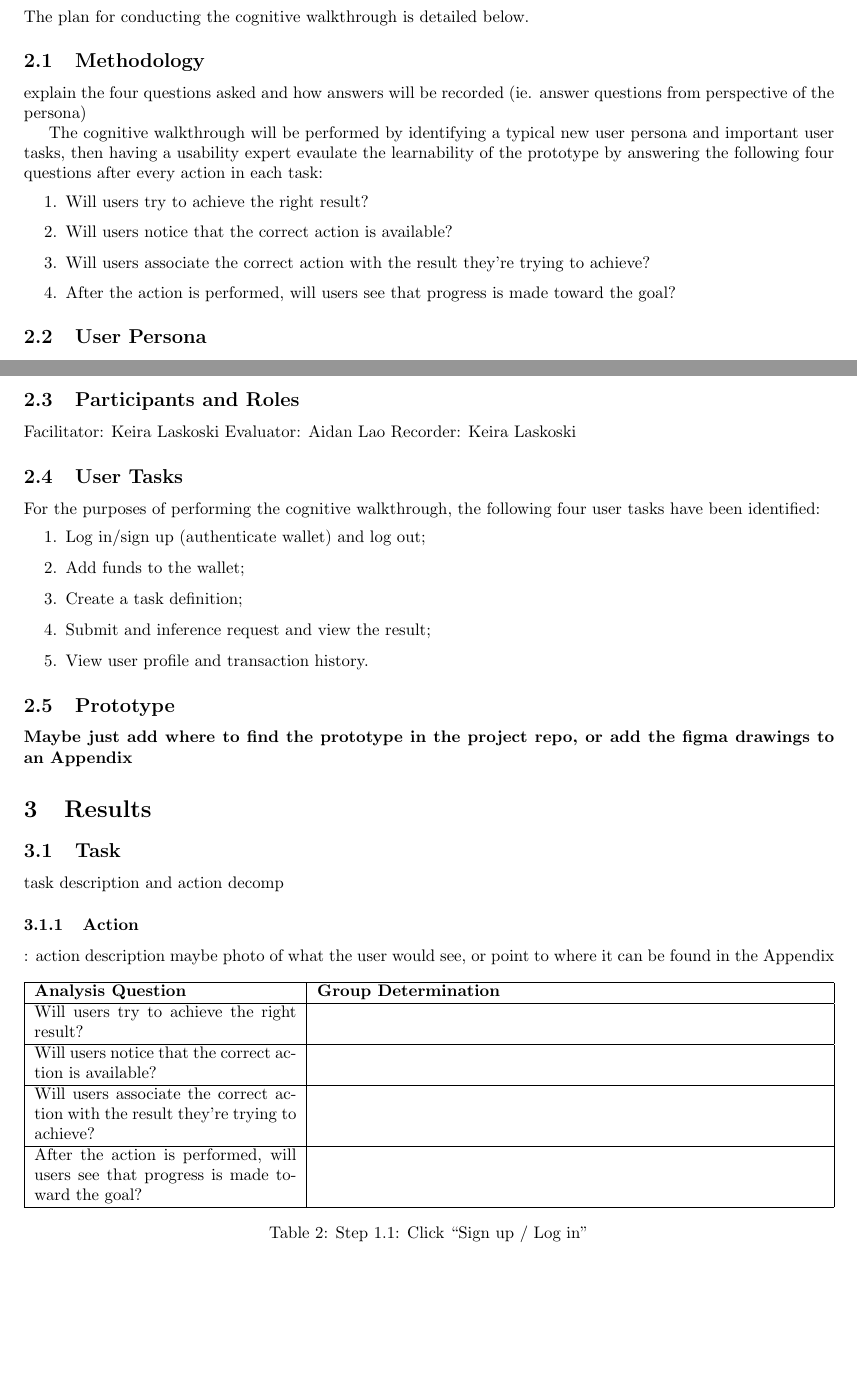
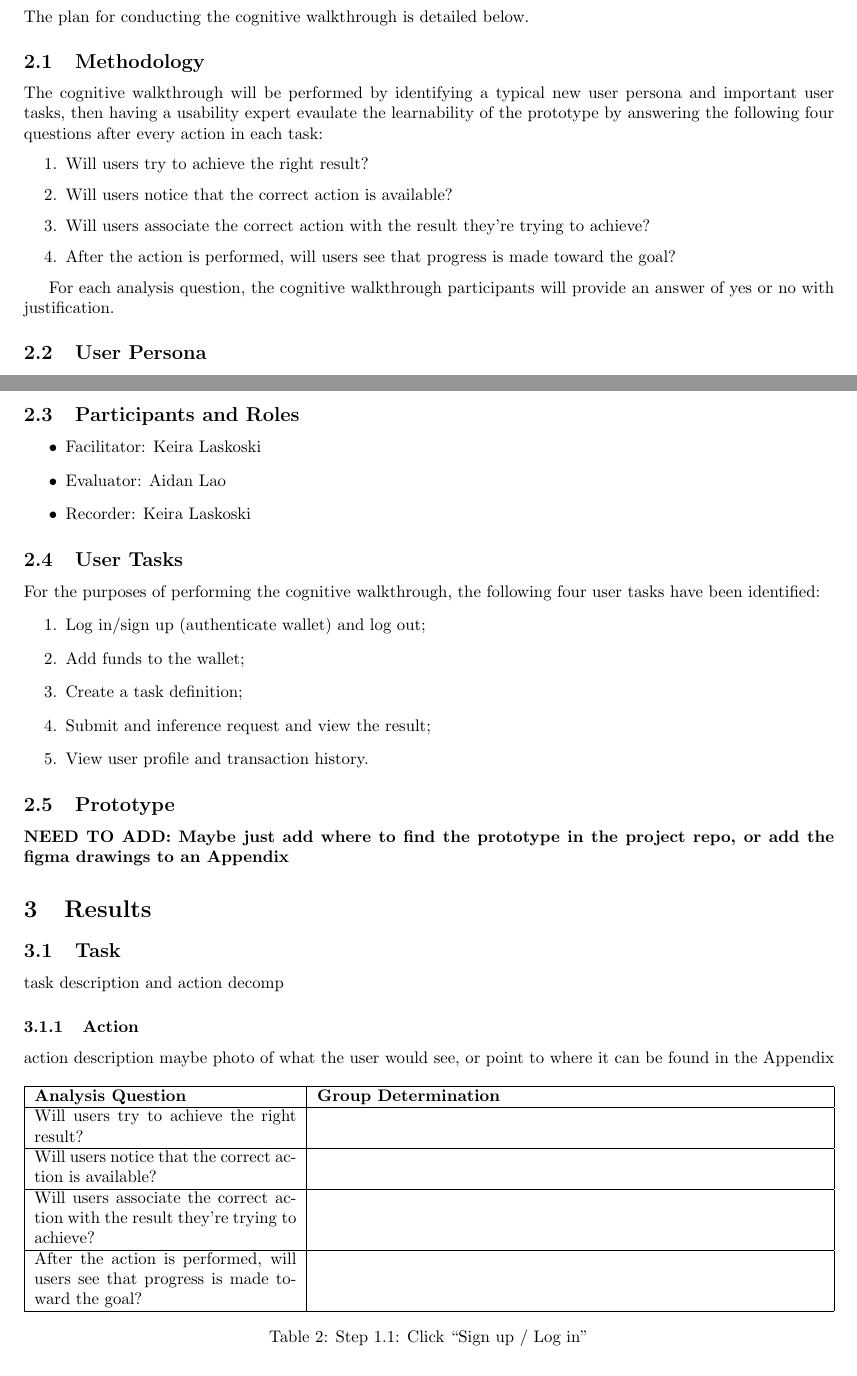
Before and after one commit to robertLam04/daiim, a LaTeX document (docs/CDs/CognitiveWalkthrough/CognitiveWalkthrough.tex): two parts of pages 3 and 4 of 4 before the commit and two parts of pages 3 and 4 of 5 after it, joined at a grey line, cut so that both start at the same text, the shorter picture padded with empty space. Compiled offline with pdfLaTeX; a LaTeX package or settings file that is missing is left out.

Commit message:
cw: fixed some formatting

```diff
--- a/docs/CDs/CognitiveWalkthrough/CognitiveWalkthrough.tex
+++ b/docs/CDs/CognitiveWalkthrough/CognitiveWalkthrough.tex
@@ -61,8 +60,6 @@ The plan for conducting the cognitive walkthrough is detailed below.
 
 
 \subsection{Methodology}
-explain the four questions asked and how answers will be recorded (ie. answer questions from perspective of the persona)
-
 The cognitive walkthrough will be performed by identifying a typical new user persona and important
 user tasks, then having a usability expert evaulate the learnability of the prototype by answering the
 following four questions after every action in each task:
@@ -73,6 +70,8 @@ following four questions after every action in each task:
     \item Will users associate the correct action with the result they're trying to achieve?
     \item After the action is performed, will users see that progress is made toward the goal?
 \end{enumerate}
+
+For each analysis question, the cognitive walkthrough participants will provide an answer of yes or no with justification.
 
 \subsection{User Persona}
 The user persona encapsulates the expected capabilities of an average new user and
@@ -90,9 +89,11 @@ The user persona chosen to represent a DAIIM inference requester is outlined as
 
 
 \subsection{Participants and Roles}
-Facilitator: Keira Laskoski
-Evaluator: Aidan Lao
-Recorder: Keira Laskoski
+\begin{itemize}
+\item Facilitator: Keira Laskoski
+\item Evaluator: Aidan Lao
+\item Recorder: Keira Laskoski
+\end{itemize}
 
 \subsection{User Tasks}
 For the purposes of performing the cognitive walkthrough, the following four user tasks have been identified:
@@ -105,14 +106,14 @@ For the purposes of performing the cognitive walkthrough, the following four use
 \end{enumerate}
 
 \subsection{Prototype}
-\textbf{Maybe just add where to find the prototype in the project repo, or add the figma drawings to an Appendix}
+\textbf{NEED TO ADD: Maybe just add where to find the prototype in the project repo, or add the figma drawings to an Appendix}
 
 
 \section{Results}
 \subsection{Task}
 task description and action decomp
 
-\subsubsection{Action}:
+\subsubsection{Action}
 action description
 maybe photo of what the user would see, or point to where it can be found in the Appendix
 
```
Also changed, not shown: docs/CDs/CognitiveWalkthrough/CognitiveWalkthrough.tex (3 more changed lines).
